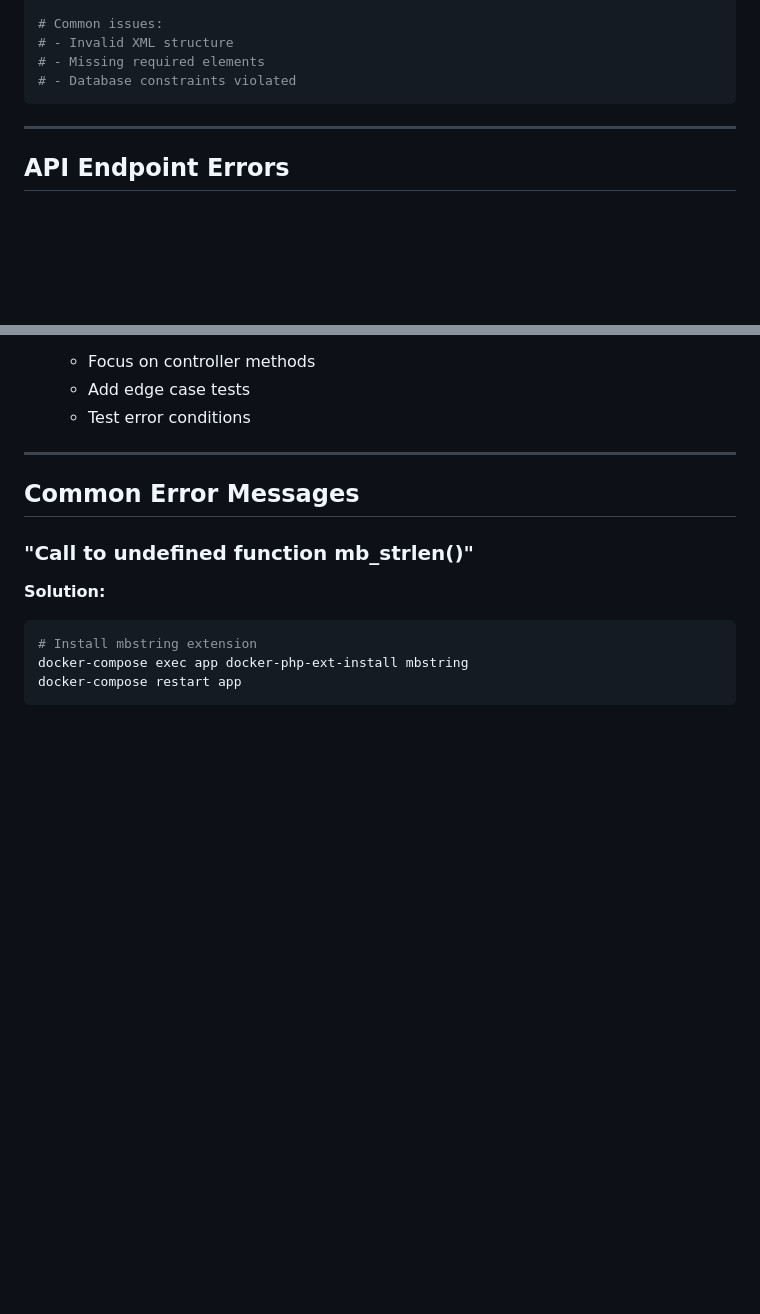
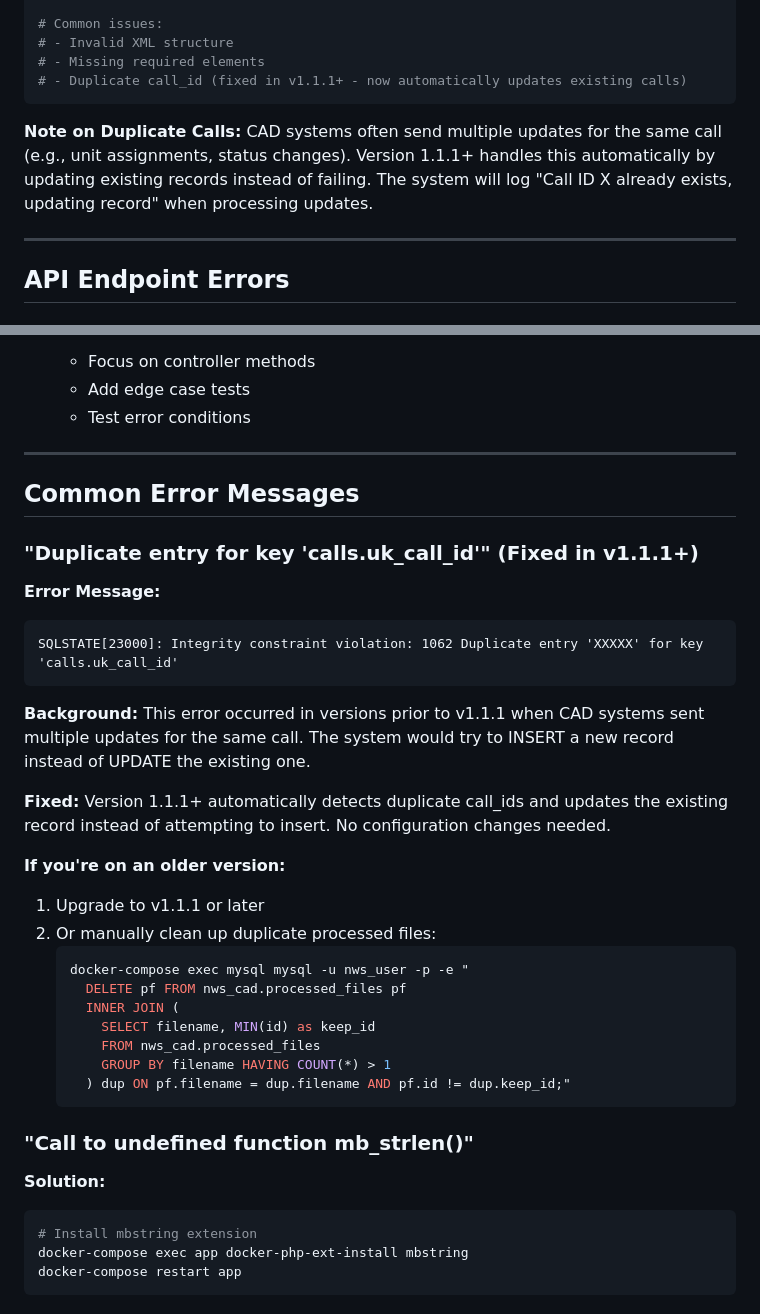
Before and after one commit to k9barry/nws-cad, a Markdown page: docs/TROUBLESHOOTING.md, 2 parts joined by grey strips. Rendered like a GitHub page; blank space fills up the shorter version.

Commit message:
Add documentation for duplicate call_id fix
Co-authored-by: k9barry <16656369+k9barry@users.noreply.github.com>

````diff
--- a/docs/TROUBLESHOOTING.md
+++ b/docs/TROUBLESHOOTING.md
@@ -137,8 +137,13 @@ docker-compose exec mysql mysql -u nws_user -p -e "
 # Common issues:
 # - Invalid XML structure
 # - Missing required elements
-# - Database constraints violated
+# - Duplicate call_id (fixed in v1.1.1+ - now automatically updates existing calls)
 ```
+
+**Note on Duplicate Calls:**
+CAD systems often send multiple updates for the same call (e.g., unit assignments, status changes).
+Version 1.1.1+ handles this automatically by updating existing records instead of failing.
+The system will log "Call ID X already exists, updating record" when processing updates.
 
 ---
 
@@ -410,6 +415,32 @@ sleep 60
 
 ## Common Error Messages
 
+### "Duplicate entry for key 'calls.uk_call_id'" (Fixed in v1.1.1+)
+
+**Error Message:**
+```
+SQLSTATE[23000]: Integrity constraint violation: 1062 Duplicate entry 'XXXXX' for key 'calls.uk_call_id'
+```
+
+**Background:**
+This error occurred in versions prior to v1.1.1 when CAD systems sent multiple updates for the same call. The system would try to INSERT a new record instead of UPDATE the existing one.
+
+**Fixed:**
+Version 1.1.1+ automatically detects duplicate call_ids and updates the existing record instead of attempting to insert. No configuration changes needed.
+
+**If you're on an older version:**
+1. Upgrade to v1.1.1 or later
+2. Or manually clean up duplicate processed files:
+   ```bash
+   docker-compose exec mysql mysql -u nws_user -p -e "
+     DELETE pf FROM nws_cad.processed_files pf
+     INNER JOIN (
+       SELECT filename, MIN(id) as keep_id
+       FROM nws_cad.processed_files
+       GROUP BY filename HAVING COUNT(*) > 1
+     ) dup ON pf.filename = dup.filename AND pf.id != dup.keep_id;"
+   ```
+
 ### "Call to undefined function mb_strlen()"
 
 **Solution:**
````
